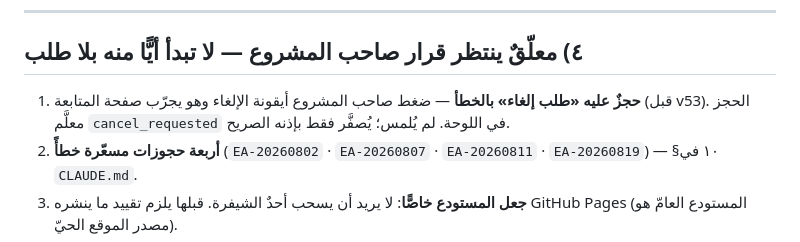
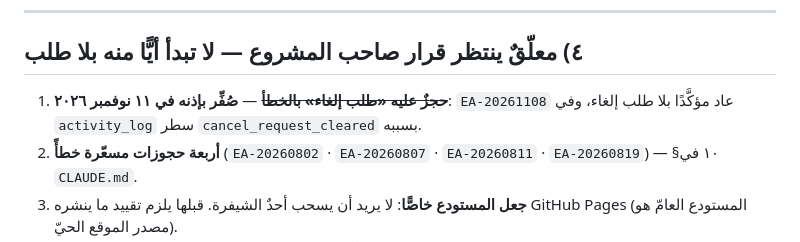
Before and after one commit to maz1988sa-tech/EMAN-ALMOUSA, a Markdown page: HANDOFF.md, the part around the change. GitHub-like rendering.

Commit message:
سجّلي تصفير طلب الإلغاء الخاطئ في ملفّ التسليم
ضغط صاحب المشروع أيقونة الإلغاء وهو يجرّب صفحة المتابعة قبل نافذة
التأكيد (v53)، فبقي EA-20261108 معلَّمًا cancel_requested. صُفِّر
بإذنه الصريح، وكُتب السبب في activity_log فلا يبدو التغيير بلا أثر.

Co-Authored-By: Claude Opus 5.5 <noreply@anthropic.com>

```diff
--- a/HANDOFF.md
+++ b/HANDOFF.md
@@ -69,7 +69,7 @@ git push origin claude/iman-booking-system-s8s6rh
 
 ## ٤) معلّقٌ ينتظر قرار صاحب المشروع — لا تبدأ أيًّا منه بلا طلب
 
-1. **حجزٌ عليه «طلب إلغاء» بالخطأ** — ضغط صاحب المشروع أيقونة الإلغاء وهو يجرّب صفحة المتابعة (قبل v53). الحجز معلَّم `cancel_requested` في اللوحة. لم يُلمس؛ يُصفَّر فقط بإذنه الصريح.
+1. ~~**حجزٌ عليه «طلب إلغاء» بالخطأ**~~ — **صُفِّر بإذنه في ١١ نوفمبر ٢٠٢٦**: `EA-20261108` عاد مؤكَّدًا بلا طلب إلغاء، وفي `activity_log` سطر `cancel_request_cleared` بسببه.
 2. **أربعة حجوزات مسعّرة خطأً** (`EA-20260802` · `EA-20260807` · `EA-20260811` · `EA-20260819`) — §١٠ في `CLAUDE.md`.
 3. **جعل المستودع خاصًّا**: لا يريد أن يسحب أحدٌ الشيفرة. قبلها يلزم تقييد ما ينشره GitHub Pages (المستودع العامّ هو مصدر الموقع الحيّ).
 4. **بوابة الدفع / Apple Pay**: إيمان مستقلّة بلا سجلّ تجاريّ وتريد Apple Pay أو Google Pay مباشرةً. صفحة المقارنة: https://claude.ai/artifact/3XotAm3n1tYQnGbbffLv8b
```
